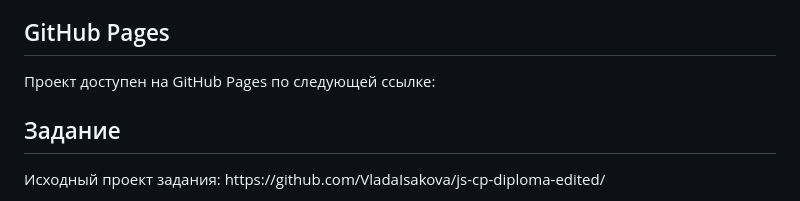
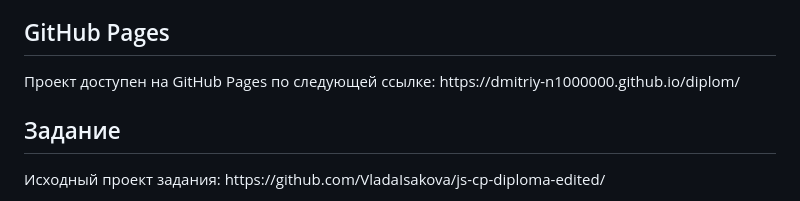
Before and after one commit to Dmitriy-N1000000/diplom, a Markdown page: README.md, the part around the change. GitHub-like rendering.

```diff
--- a/README.md
+++ b/README.md
@@ -54,7 +54,7 @@ QR-код c уникальным кодом бронирования, в кот
 <li>QRCreator.js - JavaScript библиотека для создания QR-кодов.
 </ul>
 <h2>GitHub Pages</h2>
-Проект доступен на GitHub Pages по следующей ссылке:
+Проект доступен на GitHub Pages по следующей ссылке: https://dmitriy-n1000000.github.io/diplom/
 
 <h2>Задание</h2>
 Исходный проект задания: https://github.com/VladaIsakova/js-cp-diploma-edited/
```
